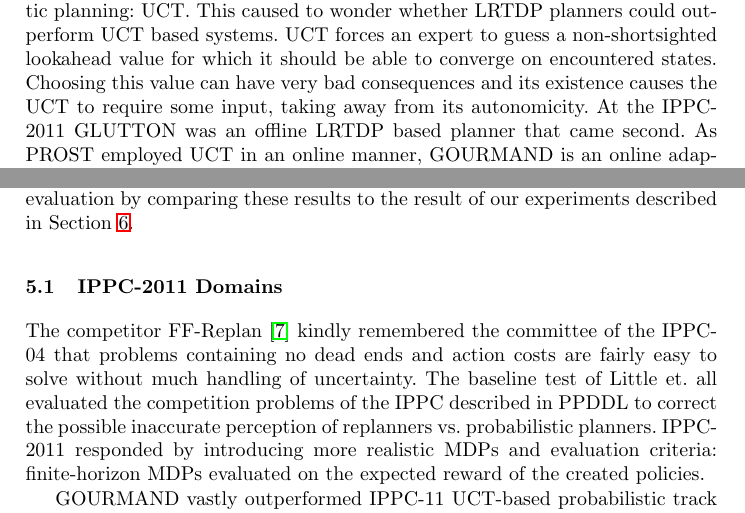
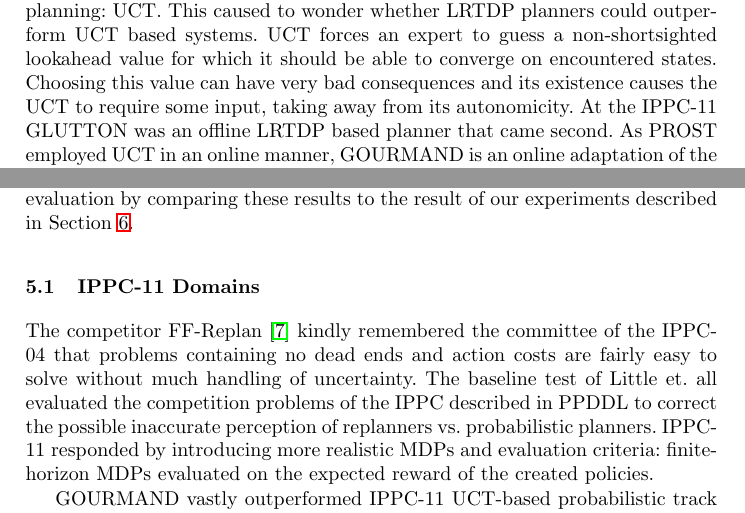
Before and after one commit to ImaraSpeek/SeminarAlgorithms, a LaTeX thesis (FinalPaper/paper.tex): two parts of pages 7 and 8 of 12, joined at a grey line, cut so that both start at the same text. Compiled offline with pdfLaTeX.

Commit message:
Consistent use of IPPC-11

```diff
--- a/FinalPaper/paper.tex
+++ b/FinalPaper/paper.tex
@@ -212,7 +212,7 @@
 	\item Default policies: Glutton uses 3 tricks to determine a policy when stopped prematurely. It compares the optimal action from a $h'$ with a simple cyclic policy or a complete random policy and chooses the best of these based on the reward.
 \end{itemize}
 %---------------------------------------------------------------------
-During IPPC-2011 1 out of 5 planners used a LRTDP-based system and managed to outperform three other planners using the dominant algorithm for probabilistic planning: UCT. This caused to wonder whether LRTDP planners could outperform UCT based systems.  UCT forces an expert to guess a non-shortsighted lookahead value for which it should be able to converge on encountered states. Choosing this value can have very bad consequences and its existence causes the UCT to require some input, taking away from its autonomicity. At the IPPC-2011 GLUTTON was an offline LRTDP based planner that came second. As PROST employed UCT in an online manner, GOURMAND is an online adaptation of the GLUTTON algorithm to test whether LRTDP performs better if it is employed online.
+During IPPC-11 1 out of 5 planners used a LRTDP-based system and managed to outperform three other planners using the dominant algorithm for probabilistic planning: UCT. This caused to wonder whether LRTDP planners could outperform UCT based systems.  UCT forces an expert to guess a non-shortsighted lookahead value for which it should be able to converge on encountered states. Choosing this value can have very bad consequences and its existence causes the UCT to require some input, taking away from its autonomicity. At the IPPC-11 GLUTTON was an offline LRTDP based planner that came second. As PROST employed UCT in an online manner, GOURMAND is an online adaptation of the GLUTTON algorithm to test whether LRTDP performs better if it is employed online.
 
 UCT picks an action based on it current quality estimate and an \emph{exploration term} which forces the planner to choose actions that have rarely been tried in the past. This makes UCT suitable for a wider scale of scenarios but also implies an unreliable termination condition.
 
@@ -227,9 +227,9 @@
 \section{Domains}
 Following the theoretical comparison of probabilistic planning and replanning techniques by Little and Thi\'ebauw, a baseline test for \emph{probabilistically interesting} domains is proposed. Problems that fail this test were deemed to be classical planning problems in disguise, favouring the use of replanners \cite{little2007probvsreplan}. This section describes interesting domains in which either FF-Replan or GOURMAND prevailed during the International Probabilistic Planning Competitions. These domains are evaluated for how well they portray real-world scenarios. The domains we deem most interesting for the purpose of this paper are adjusted to match their real-world scenario. Little et all's baseline test helps us to predict which planner would perform well on these domains. We will then conclude our evaluation by comparing these results to the result of our experiments described in Section \ref{sec:experiment}.
 
-\subsection{IPPC-2011 Domains}
+\subsection{IPPC-11 Domains}
 
-The competitor FF-Replan \cite{FFReplan} kindly remembered the committee of the IPPC-04 that problems containing no dead ends and action costs are fairly easy to solve without much handling of uncertainty. The baseline test of Little et. all evaluated the competition problems of the IPPC described in PPDDL to correct the possible inaccurate perception of replanners vs.\@ probabilistic planners. IPPC-2011 responded by introducing more realistic MDPs and evaluation criteria: finite-horizon MDPs evaluated on the expected reward of the created policies.
+The competitor FF-Replan \cite{FFReplan} kindly remembered the committee of the IPPC-04 that problems containing no dead ends and action costs are fairly easy to solve without much handling of uncertainty. The baseline test of Little et.\@ all evaluated the competition problems of the IPPC described in PPDDL to correct the possible inaccurate perception of replanners vs.\@ probabilistic planners. IPPC-11 responded by introducing more realistic MDPs and evaluation criteria: finite-horizon MDPs evaluated on the expected reward of the created policies.
 
 GOURMAND vastly outperformed IPPC-11 UCT-based probabilistic track winner PROST by far on goal-oriented domains Navigation and Crossing Traffic \cite{kolobov2012gourmand}. PROST however mildly outperforms GOURMAND on the Game of Life, Sysadmin and the Traffic domain as UCT does not need to perform expensive Bellman Backups on these domains that include large branching factors.
 
```
Also changed, not shown: FinalPaper/paper.tex (2 more changed lines).
